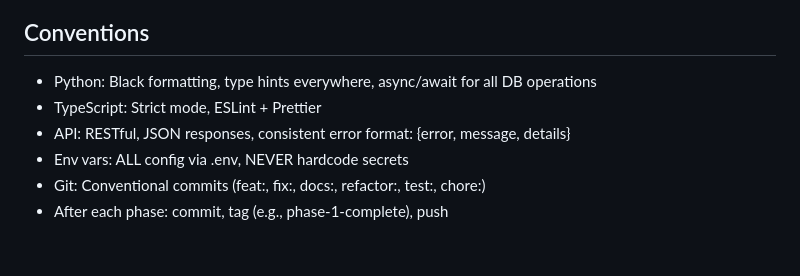
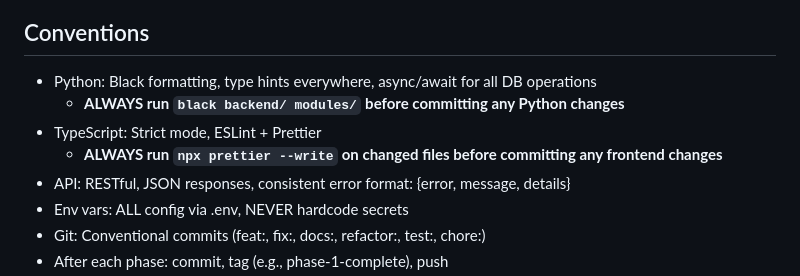
Before and after one commit to macrohard90-boop/boilerplate-app, a Markdown page: CLAUDE.md, the part around the change. GitHub-like rendering; blank space fills up the shorter version.

Commit message:
docs: add pre-commit formatting reminders to CLAUDE.md conventions
Co-Authored-By: Claude Opus 4.6 <noreply@anthropic.com>

```diff
--- a/CLAUDE.md
+++ b/CLAUDE.md
@@ -223,7 +223,9 @@ Review thoroughly before making any code changes. For every issue or recommendat
 
 ## Conventions
 - Python: Black formatting, type hints everywhere, async/await for all DB operations
+  - **ALWAYS run `black backend/ modules/` before committing any Python changes**
 - TypeScript: Strict mode, ESLint + Prettier
+  - **ALWAYS run `npx prettier --write` on changed files before committing any frontend changes**
 - API: RESTful, JSON responses, consistent error format: {error, message, details}
 - Env vars: ALL config via .env, NEVER hardcode secrets
 - Git: Conventional commits (feat:, fix:, docs:, refactor:, test:, chore:)
```
